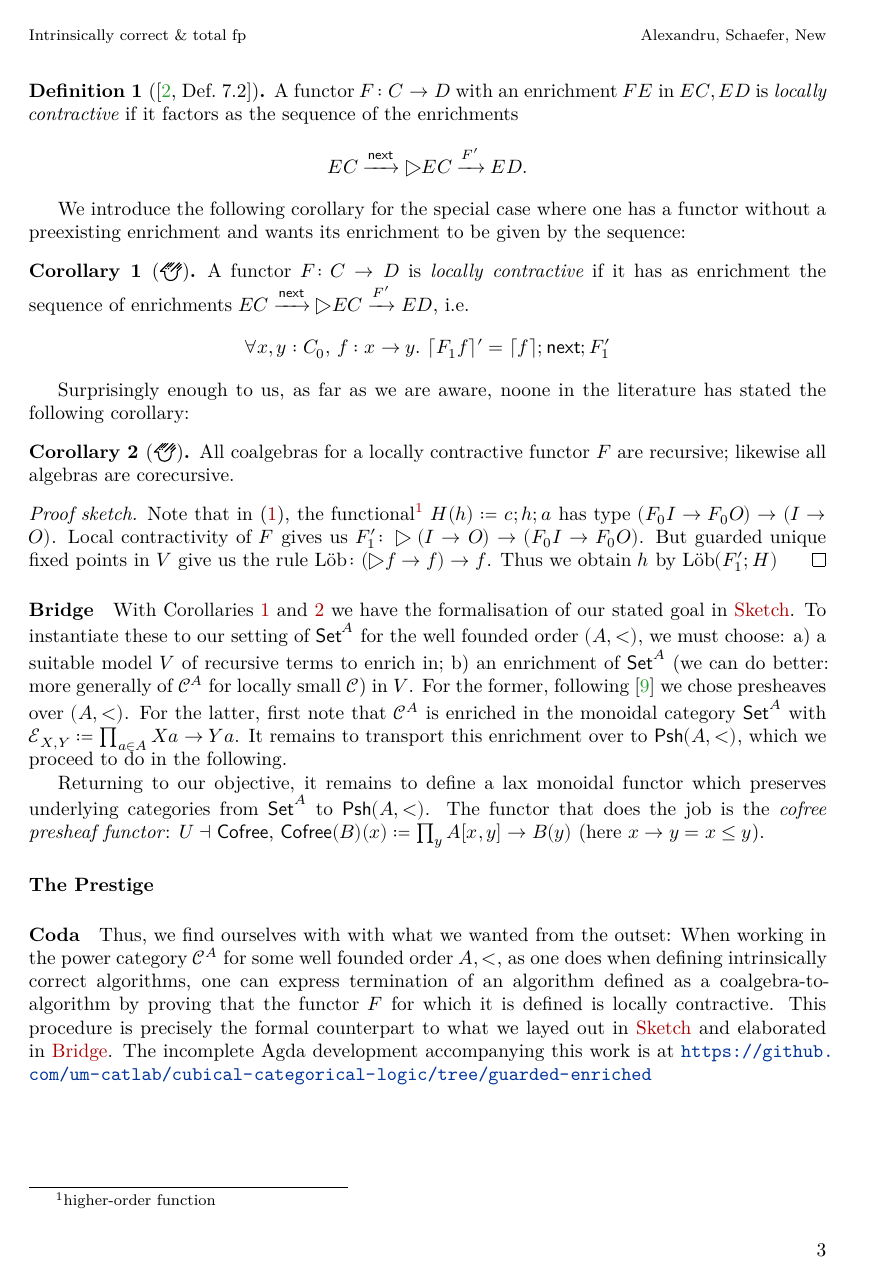
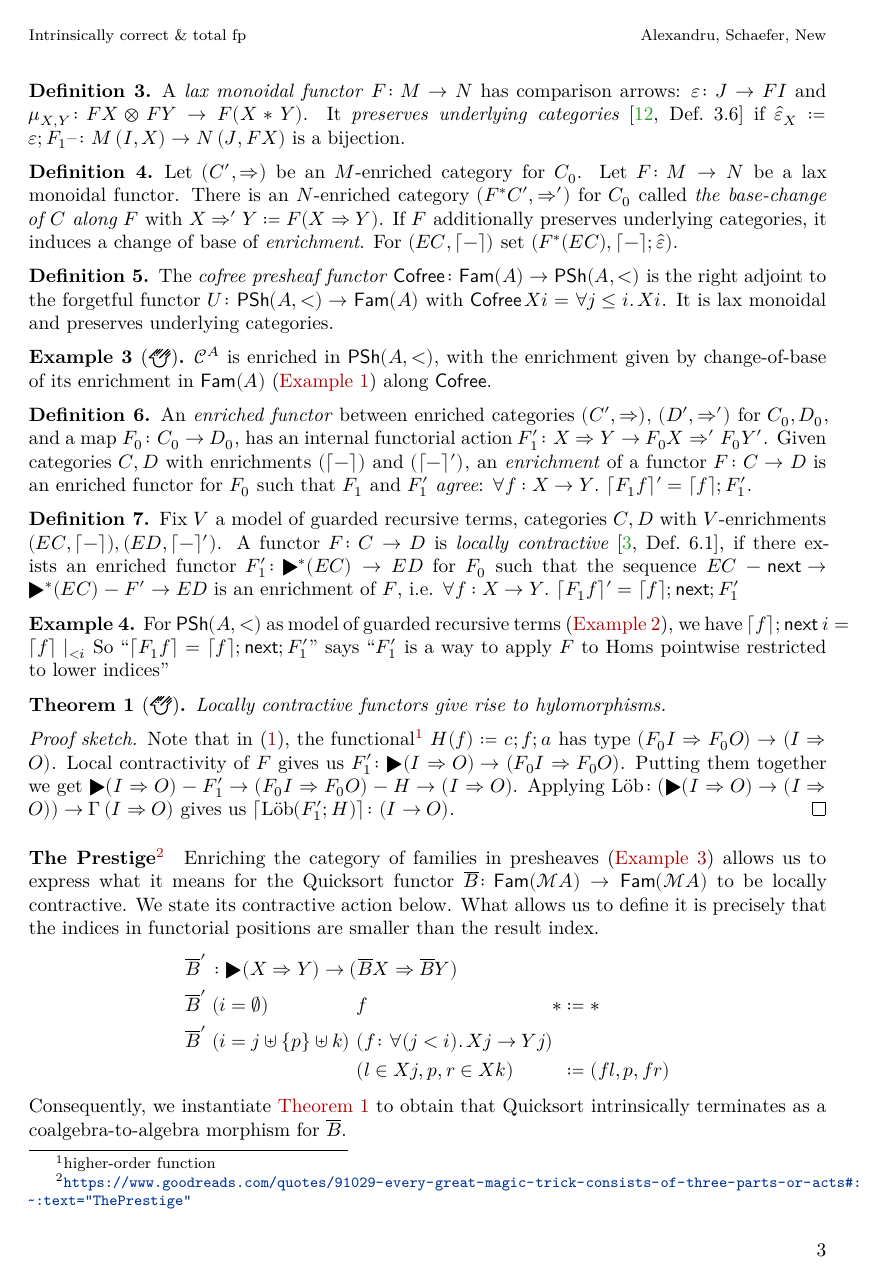
Before and after one commit to cxandru/relating-wellfounded-to-locally-contractive-functors, a LaTeX paper (nwpt26/abstract.tex): page 3 of 4. Compiled offline with XeLaTeX.

Commit message:
polishing

```diff
--- a/nwpt26/abstract.tex
+++ b/nwpt26/abstract.tex
@@ -11,8 +11,12 @@
 \usepackage{hyperref}
 
 \newtheorem{theorem}{Theorem}
+\providecommand*{\theoremautorefname}{Theorem}
 \theoremstyle{definition}
 \newtheorem{definition}{Definition}
+\providecommand*{\definitionautorefname}{Definition}
+\newtheorem{example}{Example}
+\providecommand*{\exampleautorefname}{Example}
 \newtheorem{proposition}{Proposition}
 \newtheorem{assumption}{Assumption}
 \newtheorem{convention}{Convention}
@@ -66,6 +70,7 @@
 \newunicodechar{⊔}{\ensuremath{\sqcup}}
 \newunicodechar{⊓}{\ensuremath{\sqcap}}
 \newunicodechar{⊎}{\ensuremath{\uplus}}
+\newunicodechar{▸}{\ensuremath{\blacktriangleright}}
 % elide "on obj/on morphs" distinction in code presentation
 \newunicodechar{₀}{}
 \usepackage{../agda}
@@ -73,6 +78,8 @@
 \usepackage{catchfilebetweentags}
 
 \DeclarePairedDelimiter{\expi}{\lceil}{\rceil}
+\newcommand{\midarrow}[1]{%
+  \mathrel{\relbar#1\rightarrow}}
 
 \newcommand{\nicehref}[2]{%
 \begin{tikzpicture}[baseline=(txt.base)]
@@ -122,6 +129,9 @@ https://partiallyapplied.eu/ictfp/%
 
 \usepackage[backend=biber,style=numeric,url=false]{biblatex}
 \ExecuteBibliographyOptions[online,software,video]{url=true}
+\AtEveryBibitem{
+  \clearname{editor}
+}
 \addbibresource{../works.bib}
 
 % Restore EasyChair bibliography sizing if biblatex overrides it
@@ -267,3 +257,0 @@ In the following, let \(V\) be a model of guarded recursive terms \cite[Def.~6.1
-\begin{definition}[{\cite[Def.~7.2]{birkedalFirstStepsSynthetic2012}}]
-  A functor \(F \colon C → D\) with an enrichment \(FE\) in \(EC,ED\) is \emph{locally contractive} if it factors as the sequence of the enrichments
-  \[EC \xrightarrow{\mathsf{next}} ▷EC \xrightarrow{F'} ED.\]
@@ -270,3 +267,2 @@ In the following, let \(V\) be a model of guarded recursive terms \cite[Def.~6.1
 \end{definition}
 
-We introduce the following corollary for the special case where one has a functor without a preexisting enrichment and wants its enrichment to be given by the sequence:
@@ -273,6 +273 @@ We introduce the following corollary for the special case where one has a functo
 
-\begin{corollary}[\agdaref{Cubical.Categories.Enriched.Enrichment.LocallyContractive}{isLocallyContractive}{}]
-  \label{cor1}
-A functor \(F \colon C → D\) is \emph{locally contractive} if it has as enrichment the sequence of enrichments \(EC \xrightarrow{\mathsf{next}} ▷EC \xrightarrow{F'} ED\), i.e. % TODO: explain enrichmentFor!
-\[∀ x, y : C_0,\, f : \hom{C}{x}{y}.\ \expi{F_1 f}' = \expi{f} ; \mathsf{next} ; F_1' \]
-\end{corollary}
@@ -279,2 +277 @@ A functor \(F \colon C → D\) is \emph{locally contractive} if it has as enrich
 
-Surprisingly enough to us, as far as we are aware, noone in the literature has stated the following corollary:
@@ -281,19 +281,51 @@ Surprisingly enough to us, as far as we are aware, noone in the literature has s
 
-\begin{corollary}[\agdaref{Cubical.Categories.Enriched.Enrichment.LocallyContractive}{Hylo}{}]
-  \label{cor2}
-All coalgebras for a locally contractive functor \(F\) are recursive; likewise all algebras are corecursive.
-\end{corollary}
+We fix monoidal categories \((M,*,I)\) and \((N,⊗,J)\).
+\begin{definition}\label{def:laxmon}
+  A \emph{lax monoidal functor} \(F \colon M → N\) has comparison arrows: \(ε \colon \hom{N}{J}{F I}\) and \(μ_{X,Y} \colon \hom{N}{F X ⊗ F Y}{F (X * Y)}\). It \emph{preserves underlying categories}~\cite[Def.~3.6]{weideUnivalentEnrichedCategories2026} if \(\hat{ε}_X ≔ ε ; F_1– \colon \hom{\mathsf{Set}}{\ehom{M}{I}{X}}{\ehom{N}{J}{F X}}\) is a bijection.
+\end{definition}
+
+\begin{definition}
+  Let \((C',\ihom{}{})\) be an \(M\)-enriched category for \(C_0\). Let \(F\colon M → N\) be a lax monoidal functor. There is an \(N\)-enriched category \((F^*C',\ihom[']{}{})\) for \(C_0\) called \emph{the base-change of \(C\) along \(F\)} with \(\ihom[']{X}{Y} ≔ F (\ihom{X}{Y})\). If \(F\) additionally preserves underlying categories, it induces a change of base of \emph{enrichment}. For \((EC,\expi{-})\) set \((F^*(EC),\expi{-};\hat{ε})\).
+\end{definition}
+\begin{definition}
+  The \emph{cofree presheaf functor} \(\mathsf{Cofree} \colon  \mathsf{Fam}(A) → \mathsf{PSh}(A,<)\) is the right adjoint to the forgetful functor \(U \colon \mathsf{PSh}(A,<) → \mathsf{Fam}(A)\) with \(\mathsf{Cofree}\, X i = ∀ j ≤ i. \, X i\). It is lax monoidal and preserves underlying categories.
+\end{definition}
+\begin{example}[\agdaref{Cubical.Categories.Enriched.Enrichment.Instances.Power}{Cᴬ-Psh-Enrichment}{}]\label{ex:fampsh}
+\(𝒞^A\) is enriched in \(\mathsf{PSh}(A,<)\), with the enrichment given by change-of-base of its enrichment in \(\mathsf{Fam}(A)\) (\autoref{ex:fam}) along \(\mathsf{Cofree}\).
+\end{example}
+
+\begin{definition}
+  An \emph{enriched functor} between enriched categories \((C',\ihom{}{})\), \((D',\ihom[']{}{})\) for \(C_0,D_0\), and a map \(F_0 \colon \hom{\mathsf{Set}}{C_0}{D_0}\), has an internal functorial action \(F_1' \colon \hom{V}{\ihom{X}{Y}}{\ihom[']{F_0 X}{F_0 Y}'}\).
+  Given categories \(C, D\) with enrichments \((\expi{-})\) and \((\expi{-}')\), an \emph{enrichment} of a functor \(F \colon C → D\) is an enriched functor for \(F_0\) such that \(F_1\) and \(F_1'\) \emph{agree}: \(∀ f : \hom{C}{X}{Y}.\ \expi{F_1 f}' = \expi{f} ; F_1'\).
+\end{definition}
+
+\begin{definition}
+  Fix \(V\) a model of guarded recursive terms, categories \(C,D\) with \(V\)-enrichments \((EC,\expi{-}), (ED,\expi{-}')\).
+  A functor \(F \colon C → D\) is \emph{locally contractive}~\cite[Def.~6.1]{birkedalFirstStepsSynthetic2012}, if there exists an enriched functor \(F_1' \colon ▸^*(EC) → ED\) for \(F_0\) such that the sequence \(EC \midarrow{\mathsf{next}} ▸^*(EC) \midarrow{F'} ED\) is an enrichment of \(F\), i.e.
+  \(∀ f : \hom{C}{X}{Y}.\ \expi{F_1 f}' = \expi{f} ; \mathsf{next} ; F_1'\)
+\end{definition}
+\begin{example}
+  For \(\mathsf{PSh}(A,<)\) as model of guarded recursive terms (\autoref{ex:pshguard}), we have \(\expi{f};\mathsf{next}\ i = \expi{f} \mid_{<i}\) So \enquote{\(\expi{F_1 f} = \expi{f};\mathsf{next};F_1'\)} says \enquote{\(F_1'\) is a way to apply \(F\) to Homs pointwise restricted to lower indices}
+\end{example}
+
+\begin{theorem}[\agdaref{Cubical.Categories.Enriched.Enrichment.LocallyContractive}{Hylo}{}]
+  \label{thm}
+Locally contractive functors give rise to hylomorphisms.
+\end{theorem}
 \begin{proof}[Proof sketch]
-  % TODO: fix add boundary constraints
-  Note that in \eqref{eq:hylo}, the functional\footnote{higher-order function} \(H(h) ≔ c ; h ; a\) has type \((F_0 I → F_0 O) → (I → O)\). Local contractivity of \(F\) gives us \(F_1' \colon ▷ (I → O) → (F_0I → F_0O) \). But guarded unique fixed points in \(V\) give us the rule \(\mathrm{Löb} \colon (▷ f → f) → f\). Thus we obtain \(h\) by \(\mathrm{Löb} (F_1' ; H)\)
+Note that in \eqref{eq:hylo}, the functional\footnote{higher-order function} \(H(f) ≔ c ; f ; a\) has type \(\hom{V}{(\ihom{F_0 I}{F_0 O})}{(\ihom{I}{O})}\). Local contractivity of \(F\) gives us \(F_1' \colon \hom{V}{▸ (\ihom{I}{O})}{(\ihom{F_0 I}{F_0 O})}\). Putting them together we get \(▸ (\ihom{I}{O}) \midarrow{F_1'} (\ihom{F_0 I}{F_0 O}) \midarrow{H} (\ihom{I}{O})\). Applying \(\mathrm{Löb} \colon (▸ (\ihom{I}{O}) → (\ihom{I}{O})) → \glob{V}{𝟙}{\ihom{I}{O}}\) gives us \(\expi{\mathrm{Löb} (F_1' ; H)} \colon (\hom{C}{I}{O})\).
 \end{proof}
 
-\paragraph{Bridge}
-\label{sec:bridge}
-With Corollaries \ref{cor1} and \ref{cor2} we have the formalisation of our stated goal in \nameref{sec:intro}. To instantiate these to our setting of \(\mathsf{Set}^A\) for the well founded order \((A,<)\), we must choose: \begin{enumerate*}[label=\alph*), itemjoin=~]
-\item a suitable model \(V\) of recursive terms to enrich in;
-\item an enrichment of \(\mathsf{Set}^A\) (we can do better: more generally of \(𝒞^A\) for locally small \(𝒞\)) in \(V\).
-\end{enumerate*}
-For the former, following \cite{stepanenkoSolvingGuardedDomain2025} we chose presheaves over \((A,<)\).
-For the latter, first note that \(𝒞^A\) is enriched in the monoidal category \(\mathsf{Set}^A\) with \(ℰ_{X,Y} ≔ \prod_{a ∈ A} \hom{𝒞}{X a}{Y a}\). It remains to transport this enrichment over to \(\mathsf{Psh}(A,<)\), which we proceed to do in the following.
+\paragraph[The Prestige]{The Prestige\footnote{\url{https://www.goodreads.com/quotes/91029-every-great-magic-trick-consists-of-three-parts-or-acts\#:~:text="The Prestige"}}}
+\label{sec:prestige}
+Enriching the category of families in presheaves (\autoref{ex:fampsh}) allows us to express what it means for the Quicksort functor \(\overline{B}\colon \mathsf{Fam}(ℳA) → \mathsf{Fam}(ℳA)\) to be locally contractive. We state its contractive action below. What allows us to define it is precisely that the indices in functorial positions are smaller than the result index.
+\begin{equation*}
+  \begin{alignedat}{9}
+    &\overline{B}' \;&&\mathrlap{\colon \hom{\mathsf{Fam}(A)}{▸ (\ihom{X}{Y})}{(\ihom{\overline{B}X}{\overline{B}Y})}} \\
+    &\overline{B}'   &&(i = ∅)\ &&f\ &&* &&≔ * \\
+    &\overline{B}'   &&(i = j \uplus \{p\} \uplus k)\ &&(f \colon ∀ (j < i).\, X j → Y j)\\
+    &                &&&&(l ∈ X j, p , r ∈ X k) &&&&≔(f l , p , f r)
+  \end{alignedat}
+\end{equation*}
+Consequently, we instantiate \autoref{thm} to obtain that Quicksort intrinsically terminates as a coalgebra-to-algebra morphism for \(\overline{B}\).
 
@@ -300,11 +334,8 @@ For the latter, first note that \(𝒞^A\) is enriched in the monoidal category
 
-Returning to our objective, it remains to define a lax monoidal functor which preserves underlying categories from \(\mathsf{Set}^A\) to \(\mathsf{Psh}(A,<)\).
-The functor that does the job is the \emph{cofree presheaf functor}: \(U ⊣ \mathsf{Cofree}\), \(\mathsf{Cofree}(B)(x) ≔ \prod_y \hom{\mathsf{Set}}{A[x,y]}{B(y)}\) (here \(\hom{A}{x}{y} = x ≤ y\)).
-\paragraph{The Prestige}
-\label{sec:prestige}
+\paragraph{Conclusion}
+We began with intrinsically correct algorithms expressed as coalgebra-to-algebra morphisms in a category \(𝒞^A\) for some functor \(F\). If \(A\) can be equipped with a well founded ordering, \(𝒞^A\) can be enriched in \(\mathsf{PSh}(A,<)\) and, if \(F\) is locally contractive in the context of this enrichment, algorithms for \(F\) intrinsically terminate.
 
-\paragraph{Coda}
-Thus, we find ourselves with with what we wanted from the outset: When working in the power category \(𝒞^A\) for some well founded order \(A,<\), as one does when defining intrinsically correct algorithms, one can express termination of an algorithm defined as a coalgebra-to-algorithm by proving that the functor \(F\) for which it is defined is locally contractive. This procedure is precisely the formal counterpart to what we layed out in \nameref{sec:intro} and elaborated in \nameref{sec:bridge}. The incomplete Agda development accompanying this work is at \url{https://github.com/um-catlab/cubical-categorical-logic/tree/guarded-enriched}
+The incomplete Agda development accompanying this work is at \url{https://github.com/um-catlab/cubical-categorical-logic/tree/guarded-enriched}
 
 \printbibliography
 
```
Also changed, not shown: works.bib (+5 -5 lines), nwpt26/abstract.tex (46 more changed lines).
